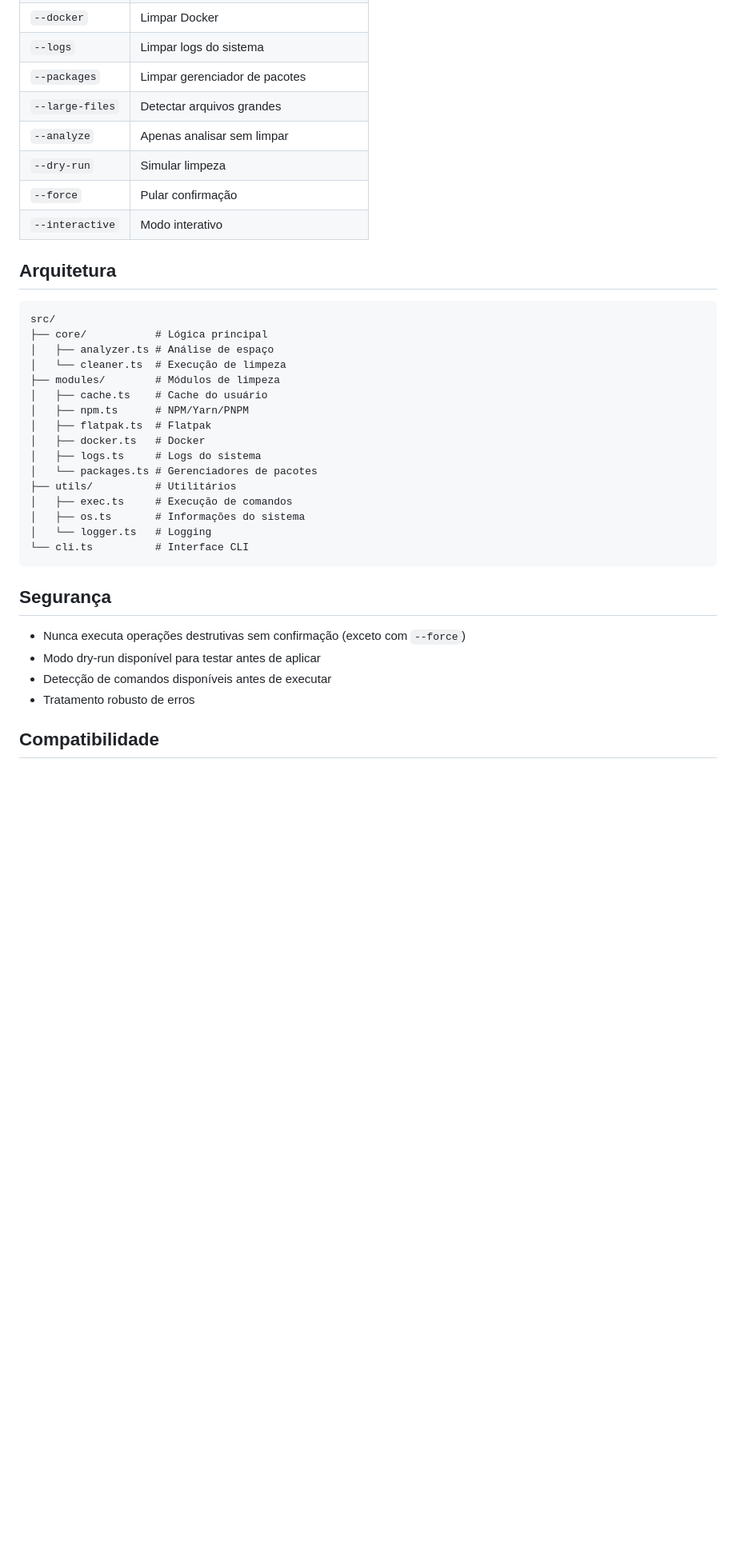
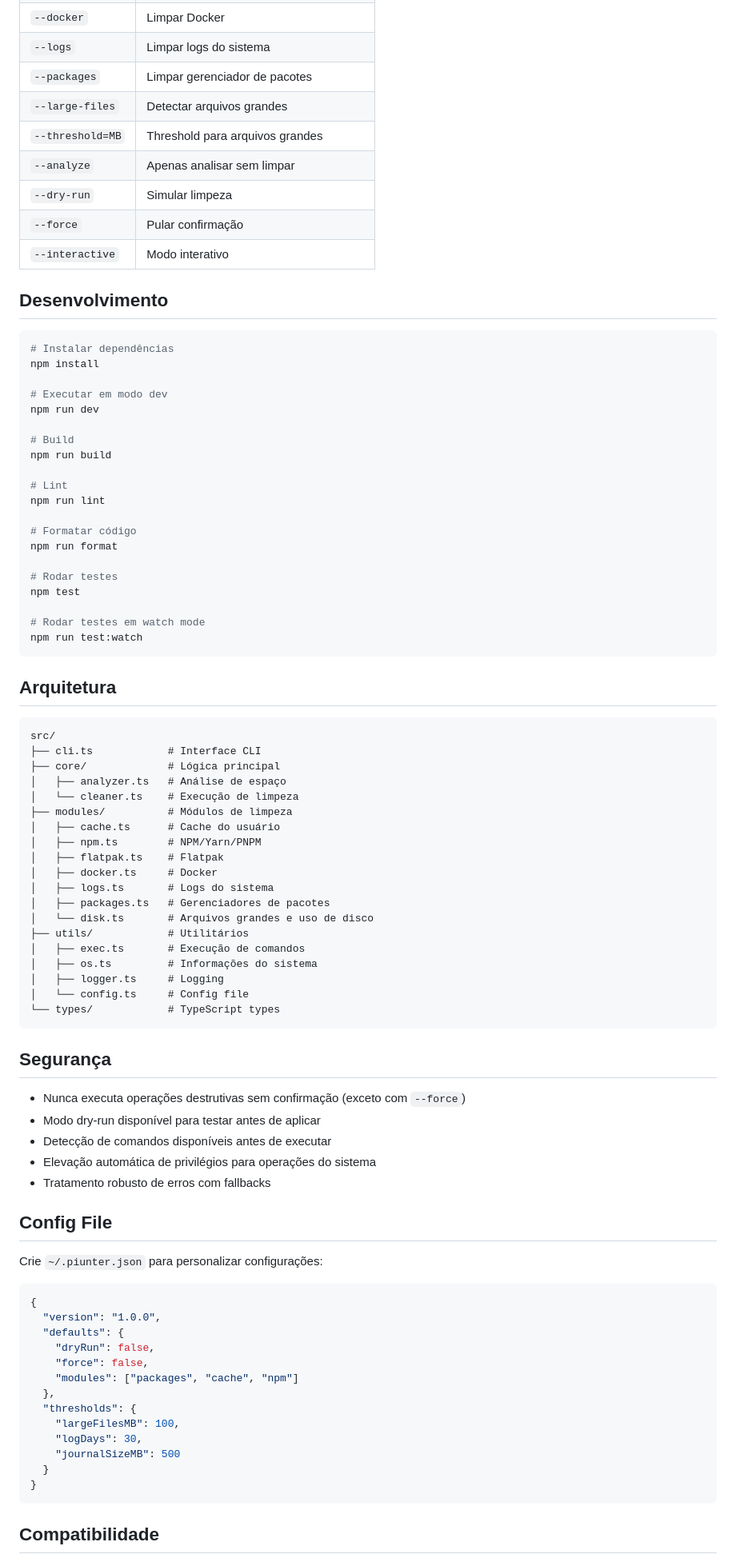
Before and after one commit to joaomjbraga/piunter, a Markdown page: README.md, the part around one of its changes. Shown at 80% size. Rendered like a GitHub page; blank space fills up the shorter version.

Commit message:
docs: update README with all features and improvements

````diff
--- a/README.md
+++ b/README.md
@@ -131,30 +147,59 @@ piunter --all --force
 | `--logs` | Limpar logs do sistema |
 | `--packages` | Limpar gerenciador de pacotes |
 | `--large-files` | Detectar arquivos grandes |
+| `--threshold=MB` | Threshold para arquivos grandes |
 | `--analyze` | Apenas analisar sem limpar |
 | `--dry-run` | Simular limpeza |
 | `--force` | Pular confirmação |
 | `--interactive` | Modo interativo |
 
+## Desenvolvimento
+
+```bash
+# Instalar dependências
+npm install
+
+# Executar em modo dev
+npm run dev
+
+# Build
+npm run build
+
+# Lint
+npm run lint
+
+# Formatar código
+npm run format
+
+# Rodar testes
+npm test
+
+# Rodar testes em watch mode
+npm run test:watch
+```
+
 ## Arquitetura
 
 ```
 src/
-├── core/           # Lógica principal
-│   ├── analyzer.ts # Análise de espaço
-│   └── cleaner.ts  # Execução de limpeza
-├── modules/        # Módulos de limpeza
-│   ├── cache.ts    # Cache do usuário
-│   ├── npm.ts      # NPM/Yarn/PNPM
-│   ├── flatpak.ts  # Flatpak
-│   ├── docker.ts   # Docker
-│   ├── logs.ts     # Logs do sistema
-│   └── packages.ts # Gerenciadores de pacotes
-├── utils/          # Utilitários
-│   ├── exec.ts     # Execução de comandos
-│   ├── os.ts       # Informações do sistema
-│   └── logger.ts   # Logging
-└── cli.ts          # Interface CLI
+├── cli.ts            # Interface CLI
+├── core/             # Lógica principal
+│   ├── analyzer.ts   # Análise de espaço
+│   └── cleaner.ts    # Execução de limpeza
+├── modules/          # Módulos de limpeza
+│   ├── cache.ts      # Cache do usuário
+│   ├── npm.ts        # NPM/Yarn/PNPM
+│   ├── flatpak.ts    # Flatpak
+│   ├── docker.ts     # Docker
+│   ├── logs.ts       # Logs do sistema
+│   ├── packages.ts   # Gerenciadores de pacotes
+│   └── disk.ts       # Arquivos grandes e uso de disco
+├── utils/            # Utilitários
+│   ├── exec.ts       # Execução de comandos
+│   ├── os.ts         # Informações do sistema
+│   ├── logger.ts     # Logging
+│   └── config.ts     # Config file
+└── types/            # TypeScript types
 ```
 
 ## Segurança
@@ -162,7 +207,28 @@ src/
 - Nunca executa operações destrutivas sem confirmação (exceto com `--force`)
 - Modo dry-run disponível para testar antes de aplicar
 - Detecção de comandos disponíveis antes de executar
-- Tratamento robusto de erros
+- Elevação automática de privilégios para operações do sistema
+- Tratamento robusto de erros com fallbacks
+
+## Config File
+
+Crie `~/.piunter.json` para personalizar configurações:
+
+```json
+{
+  "version": "1.0.0",
+  "defaults": {
+    "dryRun": false,
+    "force": false,
+    "modules": ["packages", "cache", "npm"]
+  },
+  "thresholds": {
+    "largeFilesMB": 100,
+    "logDays": 30,
+    "journalSizeMB": 500
+  }
+}
+```
 
 ## Compatibilidade
 
````
Also changed, not shown: other parts of README.md (+34 -5 lines).
